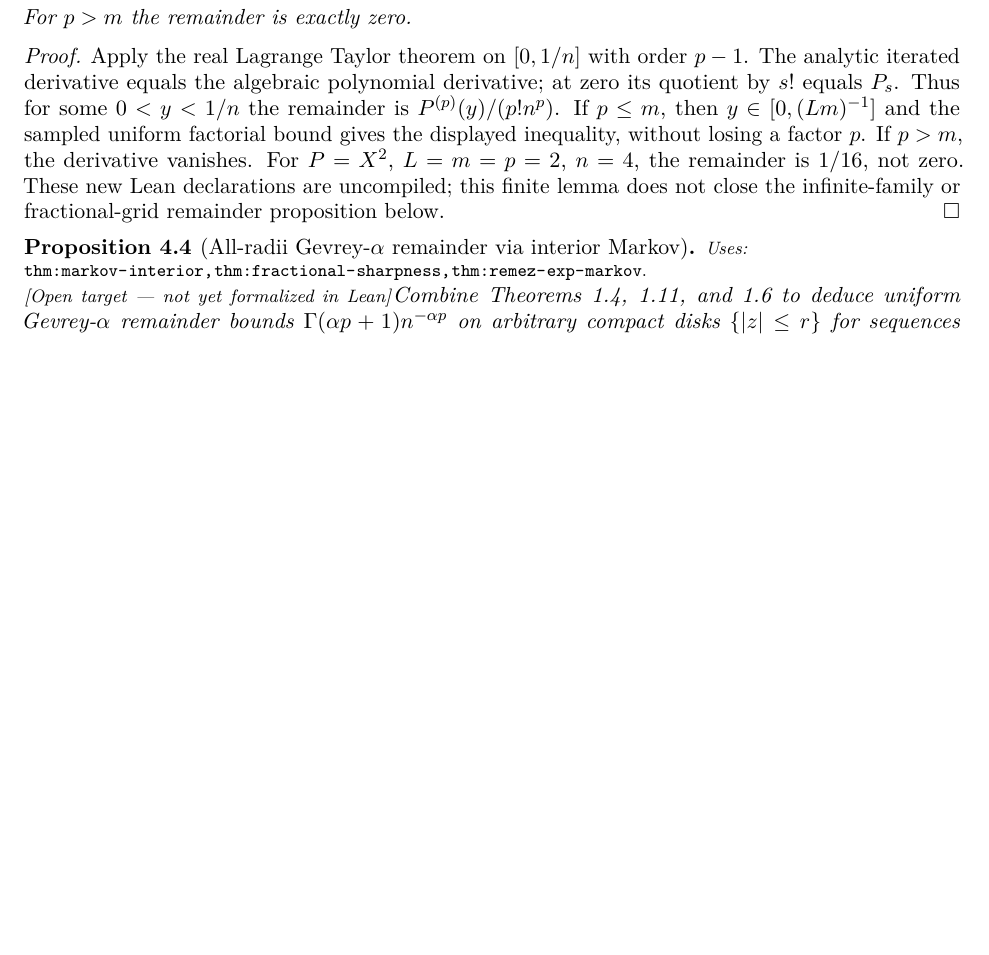
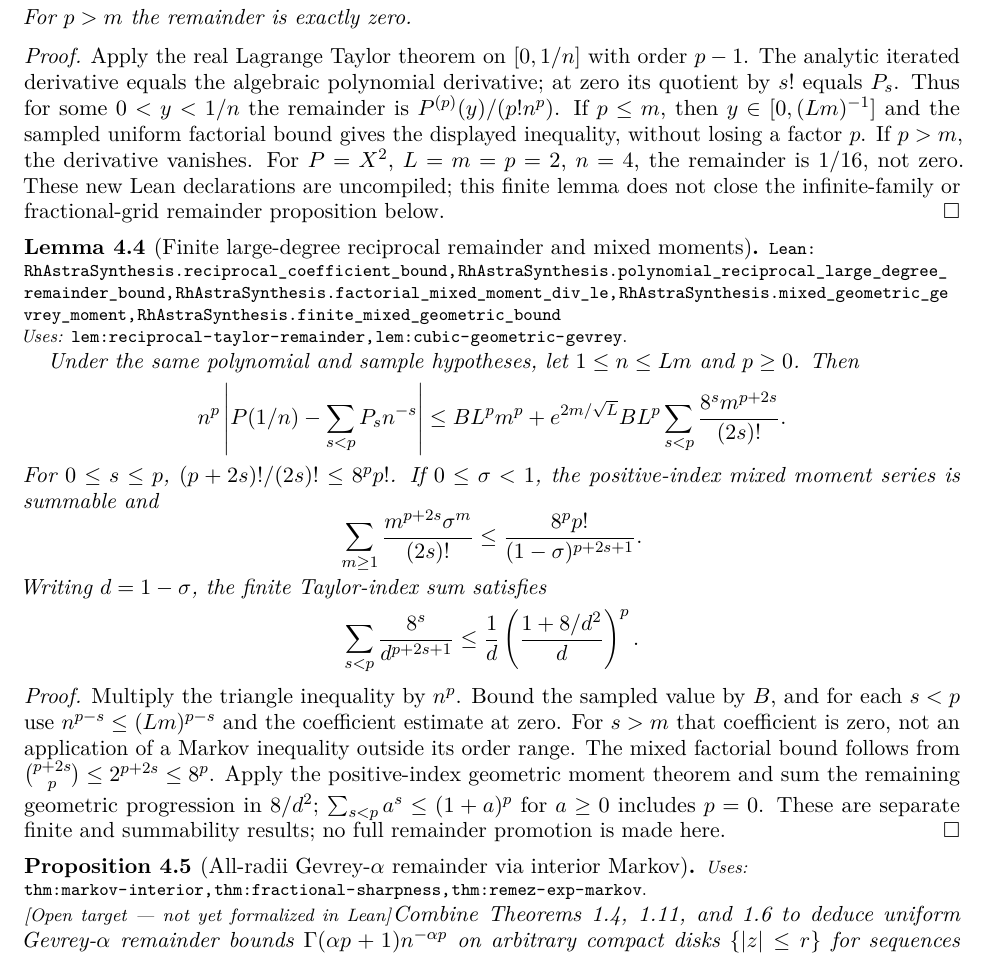
Before and after one commit to vinicius-pi/212-Mathematics, a LaTeX paper (blueprint/src/print.tex, which reads blueprint/src/content.tex): part of page 8 of 8 before the commit and part of page 8 of 9 after it, cut so that both start at the same text, the shorter picture padded with empty space. Compiled offline with pdfLaTeX.

Commit message:
feat: control complementary reciprocal Taylor regime and mixed moments

```diff
--- a/blueprint/src/content.tex
+++ b/blueprint/src/content.tex
@@ -428,6 +428,41 @@ close the infinite-family or fractional-grid remainder proposition below.
 \end{proof}
 
 
+\begin{lemma}[Finite large-degree reciprocal remainder and mixed moments]
+\label{lem:reciprocal-large-degree}
+\lean{RhAstraSynthesis.reciprocal_coefficient_bound, RhAstraSynthesis.polynomial_reciprocal_large_degree_remainder_bound, RhAstraSynthesis.factorial_mixed_moment_div_le, RhAstraSynthesis.mixed_geometric_gevrey_moment, RhAstraSynthesis.finite_mixed_geometric_bound}
+\uses{lem:reciprocal-taylor-remainder, lem:cubic-geometric-gevrey}
+Under the same polynomial and sample hypotheses, let $1\le n\le Lm$
+and $p\ge0$. Then
+\[
+ n^p\left|P(1/n)-\sum_{s<p}P_s n^{-s}\right|
+ \le BL^pm^p+e^{2m/\sqrt L}BL^p
+       \sum_{s<p}\frac{8^s m^{p+2s}}{(2s)!}.
+\]
+For $0\le s\le p$, $(p+2s)!/(2s)!\le8^p p!$.
+If $0\le\sigma<1$, the positive-index mixed moment series is summable and
+\[
+ \sum_{m\ge1}\frac{m^{p+2s}\sigma^m}{(2s)!}
+ \le\frac{8^p p!}{(1-\sigma)^{p+2s+1}}.
+\]
+Writing $d=1-\sigma$, the finite Taylor-index sum satisfies
+\[
+ \sum_{s<p}\frac{8^s}{d^{p+2s+1}}
+ \le\frac1d\left(\frac{1+8/d^2}{d}\right)^p.
+\]
+\end{lemma}
+\begin{proof}
+Multiply the triangle inequality by $n^p$. Bound the sampled value by $B$,
+and for each $s<p$ use $n^{p-s}\le(Lm)^{p-s}$ and the coefficient estimate
+at zero. For $s>m$ that coefficient is zero, not an application of a
+Markov inequality outside its order range. The mixed factorial bound follows
+from $\binom{p+2s}{p}\le2^{p+2s}\le8^p$. Apply the positive-index geometric
+moment theorem and sum the remaining geometric progression in $8/d^2$;
+$\sum_{s<p}a^s\le(1+a)^p$ for $a\ge0$ includes $p=0$.
+These are separate finite and summability results; no full remainder promotion
+is made here.
+\end{proof}
+
 \begin{proposition}[All-radii Gevrey-$\alpha$ remainder via interior Markov]
 \label{thm:open-gevrey-alpha}
 \uses{thm:markov-interior, thm:fractional-sharpness, thm:remez-exp-markov}
```
Also changed, not shown: blueprint/src/print.pdf, 5 other files.
